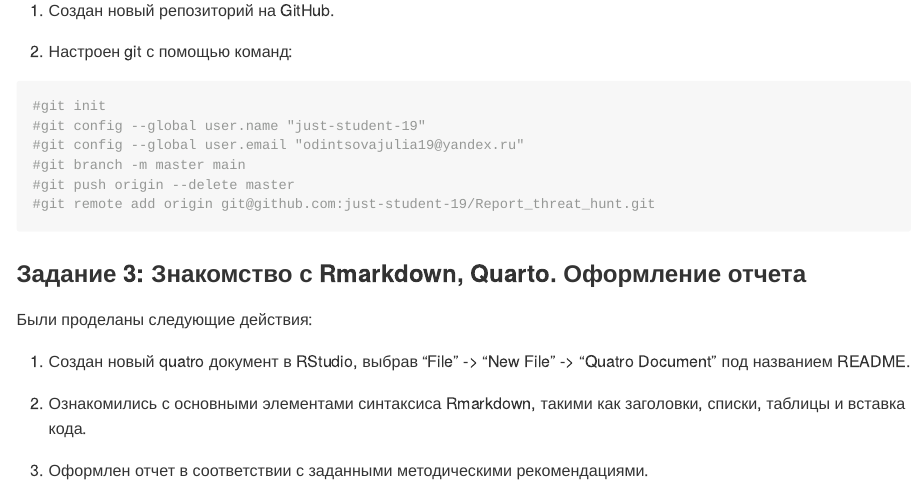
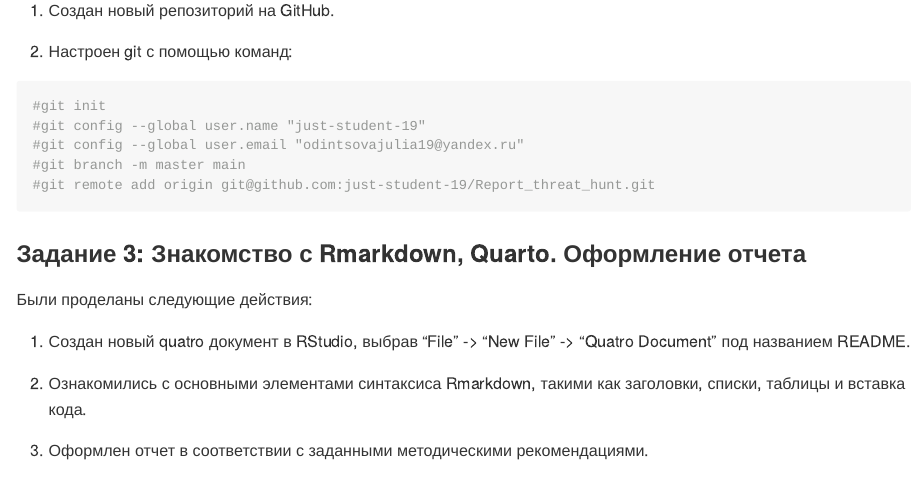
Before and after one commit to just-student-19/Report_threat_hunt, a Quarto document (lab_0/README.qmd): the page in a window 1100 px wide, from 1100 px down. The pictures show the output file lab_0/README.md that the author committed with the source, drawn offline in the style of GitHub.

Commit message:
update 0 practice

````diff
--- a/lab_0/README.qmd
+++ b/lab_0/README.qmd
@@ -48,7 +48,6 @@ format:
 #git config --global user.name "just-student-19"
 #git config --global user.email "odintsovajulia19@yandex.ru"
 #git branch -m master main
-#git push origin --delete master
 #git remote add origin git@github.com:just-student-19/Report_threat_hunt.git
 ```
 
````
Also changed, not shown: lab_0/README.md, 1 other file.
